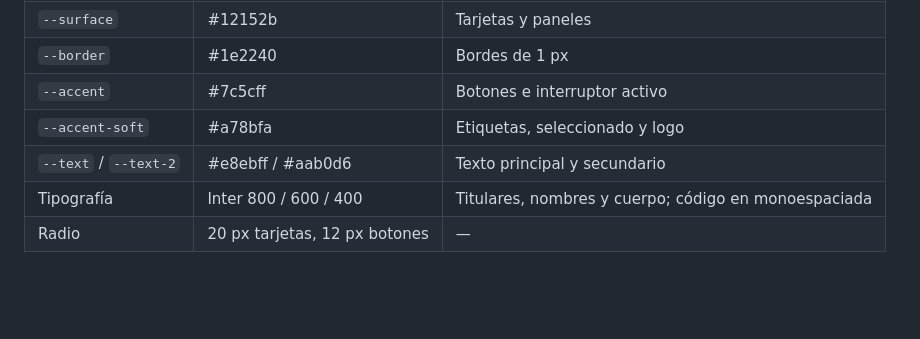
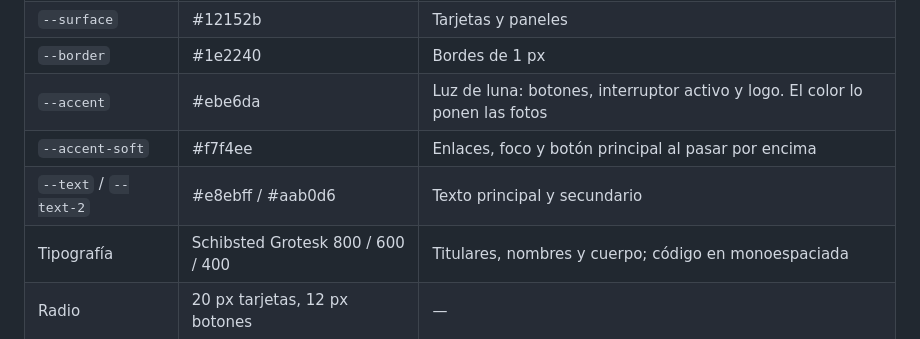
Before and after one commit to maragramonte/photo-palette, a Markdown page: docs/CONCEPTO.md, the part around the change. Rendered like a GitHub page; blank space fills up the shorter version.

```diff
--- a/docs/CONCEPTO.md
+++ b/docs/CONCEPTO.md
@@ -58,10 +58,10 @@ Todo cabe en una sola página, sin rutas. El mockup usa tus tres fotos y las pal
 | `--bg` | #0b0d1a | Fondo de página |
 | `--surface` | #12152b | Tarjetas y paneles |
 | `--border` | #1e2240 | Bordes de 1 px |
-| `--accent` | #7c5cff | Botones e interruptor activo |
-| `--accent-soft` | #a78bfa | Etiquetas, seleccionado y logo |
+| `--accent` | #ebe6da | Luz de luna: botones, interruptor activo y logo. El color lo ponen las fotos |
+| `--accent-soft` | #f7f4ee | Enlaces, foco y botón principal al pasar por encima |
 | `--text` / `--text-2` | #e8ebff / #aab0d6 | Texto principal y secundario |
-| Tipografía | Inter 800 / 600 / 400 | Titulares, nombres y cuerpo; código en monoespaciada |
+| Tipografía | Schibsted Grotesk 800 / 600 / 400 | Titulares, nombres y cuerpo; código en monoespaciada |
 | Radio | 20 px tarjetas, 12 px botones | — |
 
 ## Contrato de la API
```
Also changed, not shown: README.md (+1 -1 lines), docs/CAPTURAS.md (+5 -3 lines), docs/capturas/01-portada.jpg, 4 other files.
